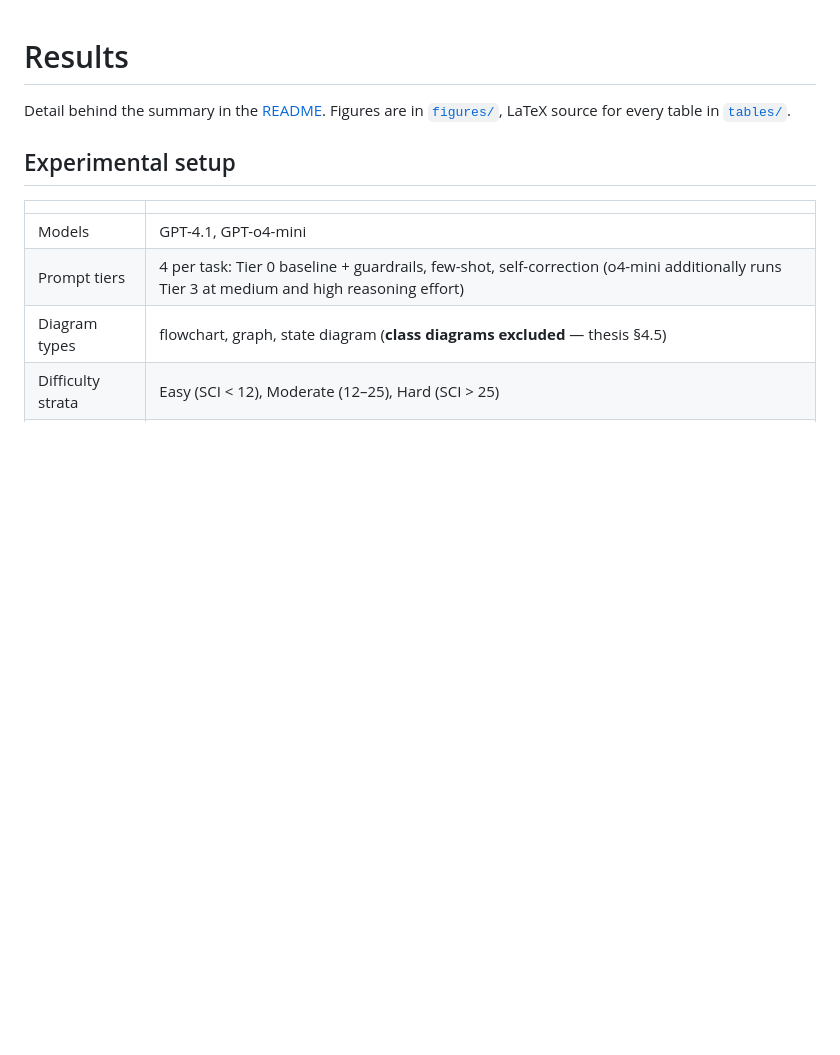
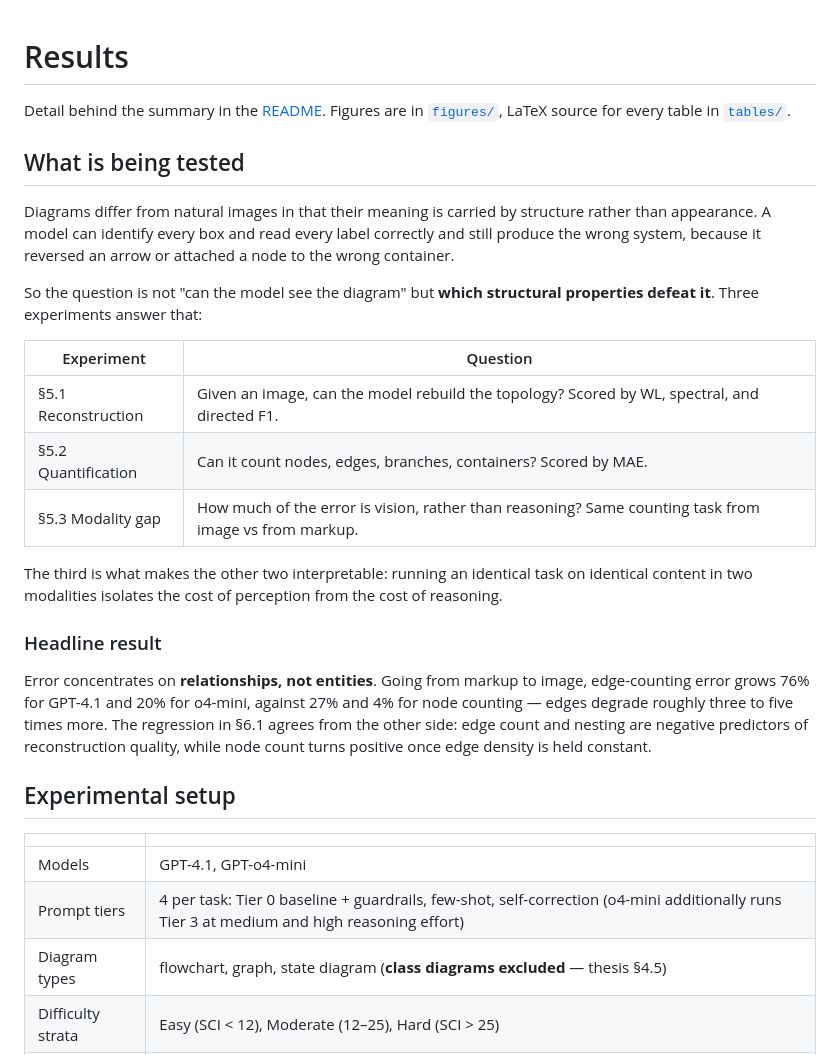
Before and after one commit to UlviShukurzade/vlm-diagram-eval, a Markdown page: docs/results.md, the part around the change. GitHub-like rendering; blank space fills up the shorter version.

```diff
--- a/docs/results.md
+++ b/docs/results.md
@@ -2,6 +2,32 @@
 
 Detail behind the summary in the [README](../README.md). Figures are in
 [`figures/`](figures), LaTeX source for every table in [`tables/`](tables).
+
+## What is being tested
+
+Diagrams differ from natural images in that their meaning is carried by structure rather than
+appearance. A model can identify every box and read every label correctly and still produce the
+wrong system, because it reversed an arrow or attached a node to the wrong container.
+
+So the question is not "can the model see the diagram" but **which structural properties defeat it**.
+Three experiments answer that:
+
+| Experiment | Question |
+|---|---|
+| §5.1 Reconstruction | Given an image, can the model rebuild the topology? Scored by WL, spectral, and directed F1. |
+| §5.2 Quantification | Can it count nodes, edges, branches, containers? Scored by MAE. |
+| §5.3 Modality gap | How much of the error is vision, rather than reasoning? Same counting task from image vs from markup. |
+
+The third is what makes the other two interpretable: running an identical task on identical content
+in two modalities isolates the cost of perception from the cost of reasoning.
+
+### Headline result
+
+Error concentrates on **relationships, not entities**. Going from markup to image, edge-counting
+error grows 76% for GPT-4.1 and 20% for o4-mini, against 27% and 4% for node counting — edges
+degrade roughly three to five times more. The regression in §6.1 agrees from the other side: edge
+count and nesting are negative predictors of reconstruction quality, while node count turns positive
+once edge density is held constant.
 
 ## Experimental setup
 
```
Also changed, not shown: README.md (+49 -5 lines).
